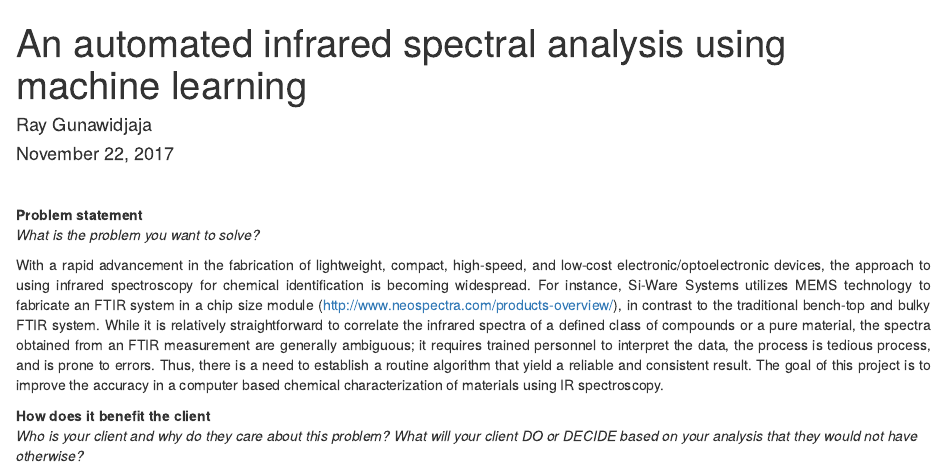
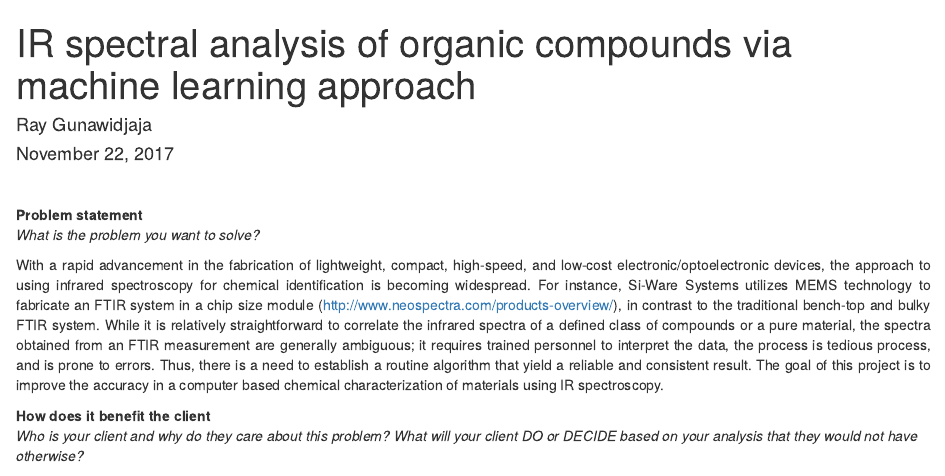
Before and after one commit to rayguna/IR-spectra-analyzer, an R Markdown document (First capstone project proposal 112317.Rmd): the page in a window 1100 px wide, from its top. Rendered offline with R 4.5, knitr and Pandoc, with nearby package versions.

Commit message:
Update First capstone project proposal 112317.Rmd

```diff
--- a/First capstone project proposal 112317.Rmd
+++ b/First capstone project proposal 112317.Rmd
@@ -1,5 +1,5 @@
 ---
-title: "An automated infrared spectral analysis using machine learning"
+title: "IR spectral analysis of organic compounds via machine learning approach"
 author: "Ray Gunawidjaja"
 date: "November 22, 2017"
 output: html_document
```
